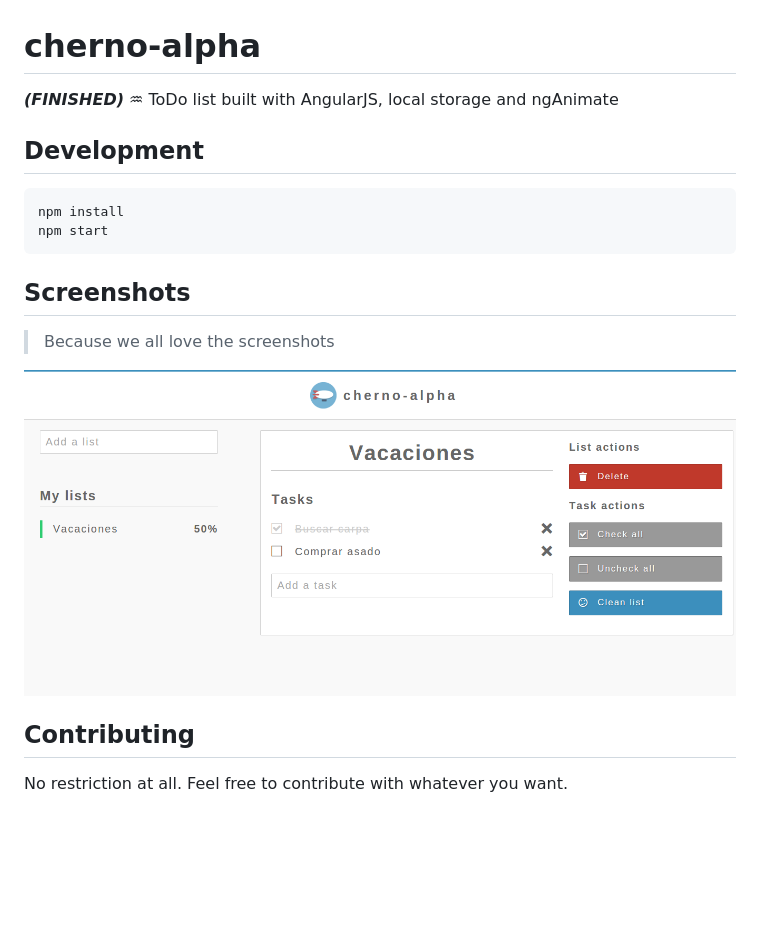
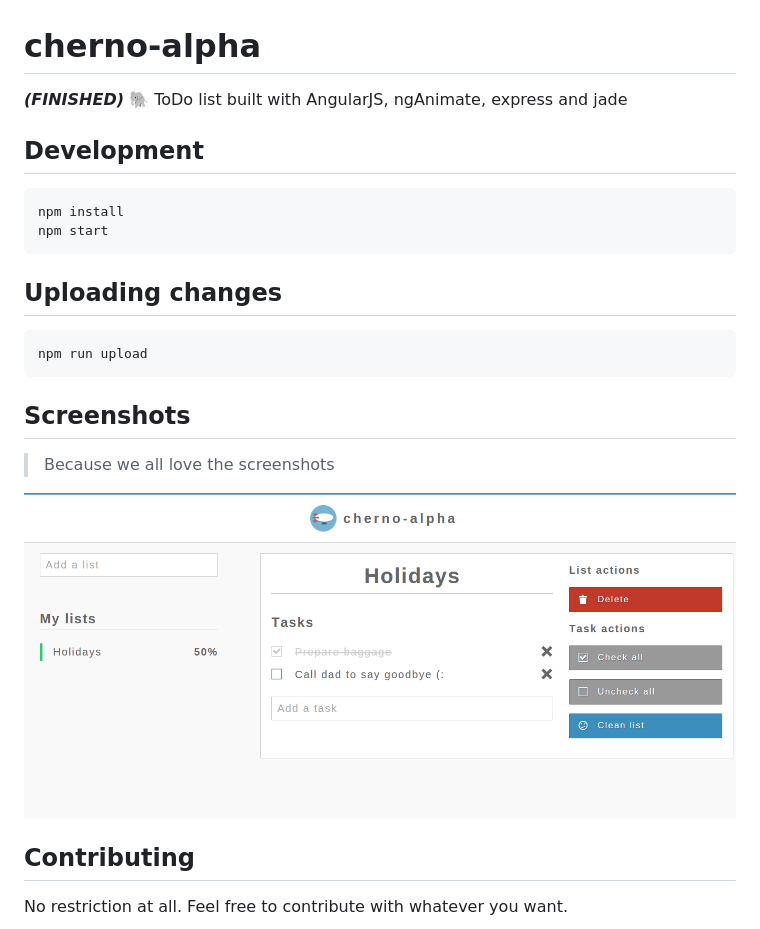
Before and after one commit to durancristhian/cherno-alpha, a Markdown page: README.md, the part around the change. Rendered like a GitHub page; pictures changed too: screenshots/cherno-alpha.png; blank space fills up the shorter version.

````diff
--- a/README.md
+++ b/README.md
@@ -1,12 +1,18 @@
 # cherno-alpha
 
-***(FINISHED)*** :aquarius: ToDo list built with AngularJS, local storage and ngAnimate
+***(FINISHED)*** :elephant: ToDo list built with AngularJS, ngAnimate, express and jade
 
 ## Development
 
 ```
 npm install
 npm start
+```
+
+## Uploading changes
+
+```
+npm run upload
 ```
 
 ## Screenshots
````
Also changed, not shown: app/img/logo.png (renamed from app/assets/logo.png), 15 other files.
